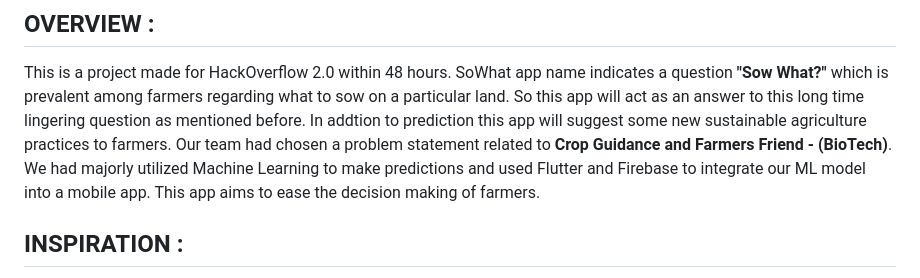
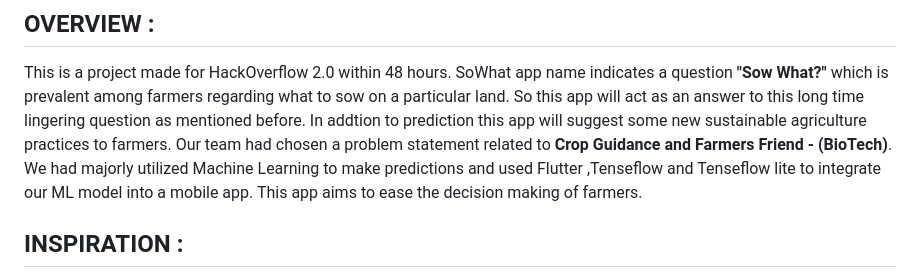
Before and after one commit to sonali8434/SowWhat-Kya_Boyein-Crop_prediction_App, a Markdown page: README.md, the part around the change. Drawn GitHub-style.

```diff
--- a/README.md
+++ b/README.md
@@ -11,7 +11,7 @@ The needs of contemporary agriculture, which demands high-yield, high-quality, a
 
 ## OVERVIEW :
 This is a project made for HackOverflow 2.0 within 48 hours. SoWhat app name indicates a question **"Sow What?"** which is prevalent among farmers regarding what to sow on a particular land. So this app will act as an answer to this long time lingering question as mentioned before. In addtion to prediction this app will suggest some new sustainable agriculture practices to farmers.
-Our team had chosen a problem statement related to **Crop Guidance and Farmers Friend - (BioTech)**. We had majorly utilized Machine Learning to make predictions and used Flutter and Firebase to integrate our ML model into a mobile app. This app aims to ease the decision making of farmers.
+Our team had chosen a problem statement related to **Crop Guidance and Farmers Friend - (BioTech)**. We had majorly utilized Machine Learning to make predictions and used Flutter ,Tenseflow and Tenseflow lite to integrate our ML model into a mobile app. This app aims to ease the decision making of farmers.
 
 ## INSPIRATION :
 Farmers living in different areas have different climates, landscapes, microorganisms, plants and animals so they must adapt their growing practices to local conditions. Managing the decision-making processes of farming has always been complex because there are so many different limiting factors that aren’t within a farmer’s control. So if we can contribute a little to minimize their problem to any extent then also it's overwhelming for our team.
```
